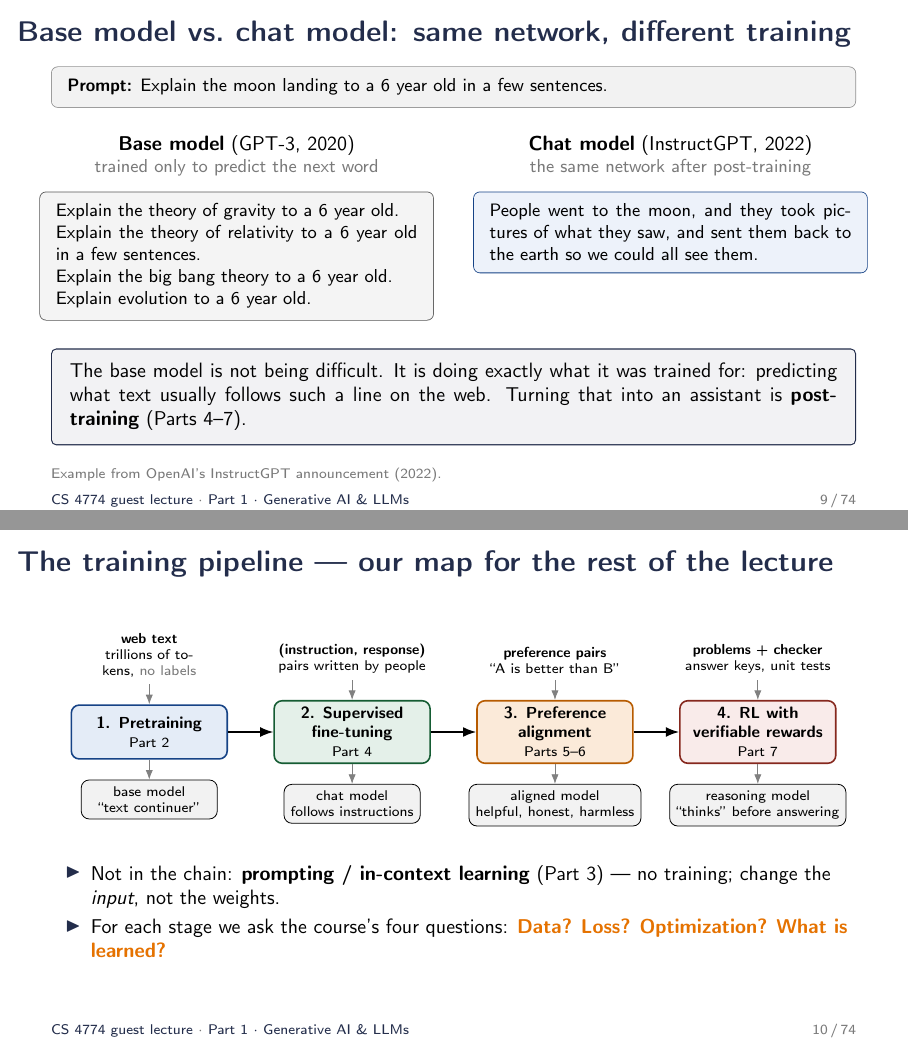
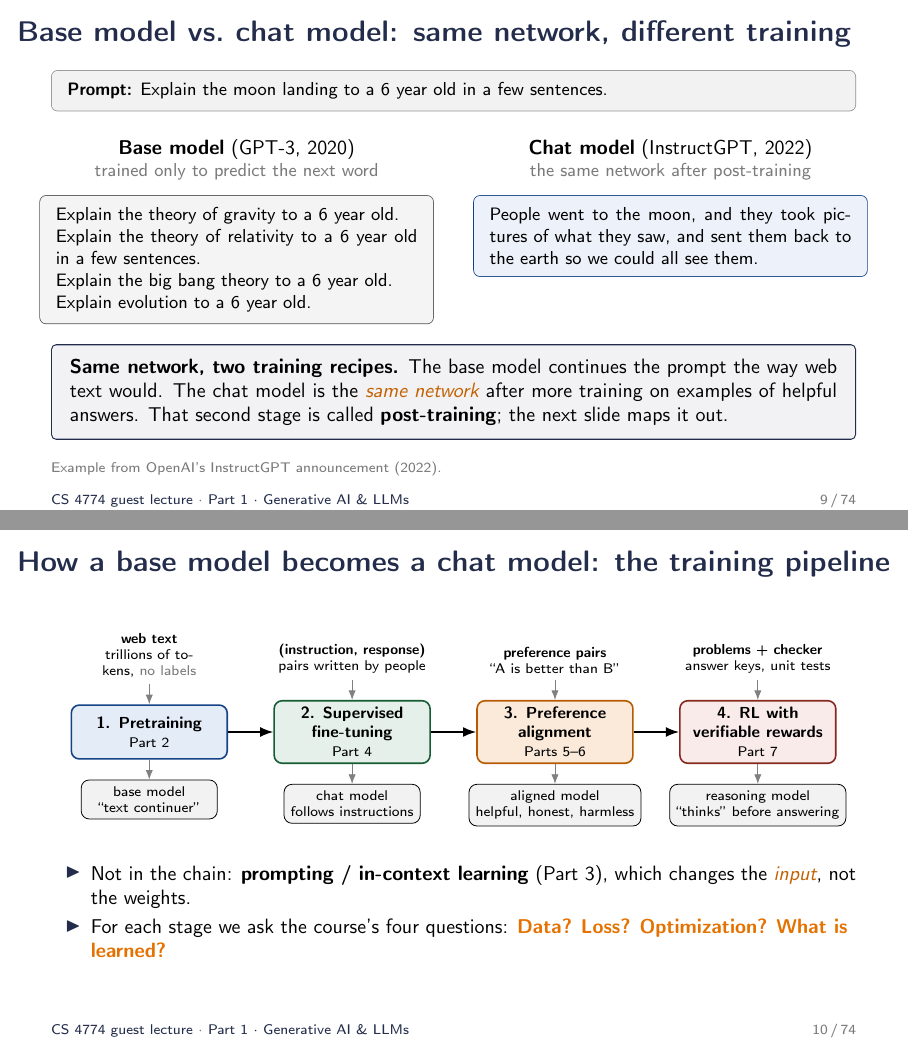
Before and after one commit to peter-peng-w/CS-4774-UGrad-Machine-Learning-LLM-Alignment-and-Reasoning-Slides, LaTeX slides (main.tex, which reads sec1_genai.tex): pages 9 and 10 of 74, joined at a grey line. Compiled offline with pdfLaTeX.

Commit message:
Slides 9-10: plain-language key box (same network, two recipes), pipeline slide retitled to link the two
Co-Authored-By: Claude Fable 5.1 <noreply@anthropic.com>
Claude-Session: https://claude.ai/code/session_01Y3cys2zE9Vkh5wv95SEMXa

```diff
--- a/sec1_genai.tex
+++ b/sec1_genai.tex
@@ -191,13 +191,13 @@ People went to the moon, and they took pictures of what they saw, and sent them
 \end{modelbox}
 \end{column}
 \end{columns}
-\vspace{8pt}
-\keybox{The base model is not being difficult. It is doing exactly what it was trained for: predicting what text usually follows such a line on the web. Turning that into an assistant is \textbf{post-training} (Parts 4--7).}
+\vspace{4pt}
+\keybox{\textbf{Same network, two training recipes.} The base model continues the prompt the way web text would. The chat model is the \emc{same network} after more training on examples of helpful answers. That second stage is called \textbf{post-training}; the next slide maps it out.}
 \vspace{2pt}
 {\scriptsize\color{midgray} Example from OpenAI's InstructGPT announcement (2022).}
 \end{frame}
 
-\begin{frame}{The training pipeline --- our map for the rest of the lecture}
+\begin{frame}{How a base model becomes a chat model: the training pipeline}
 \begin{center}
 \begin{tikzpicture}[font=\footnotesize,>=Latex,
   stage/.style={draw,rounded corners,minimum width=2.75cm,minimum height=0.95cm,align=center,thick},
@@ -222,7 +222,7 @@ People went to the moon, and they took pictures of what they saw, and sent them
 \end{center}
 \vspace{4pt}
 \begin{itemize}\setlength{\itemsep}{3pt}
-  \item Not in the chain: \textbf{prompting / in-context learning} (Part 3) --- no training; change the \emph{input}, not the weights.
+  \item Not in the chain: \textbf{prompting / in-context learning} (Part 3), which changes the \emc{input}, not the weights.
   \item For each stage we ask the course's four questions: \hl{Data?} \hl{Loss?} \hl{Optimization?} \hl{What is learned?}
 \end{itemize}
 \end{frame}
```
Also changed, not shown: 1 other file.
